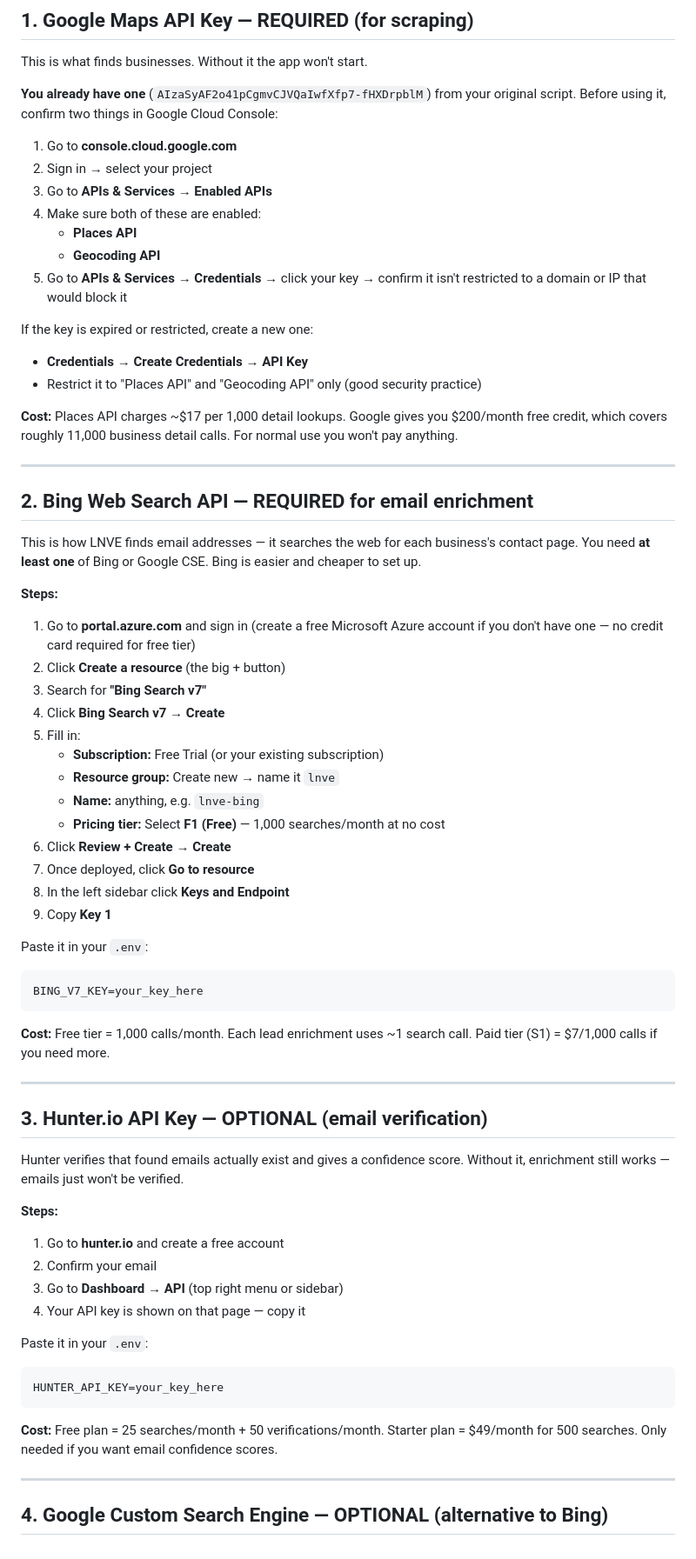
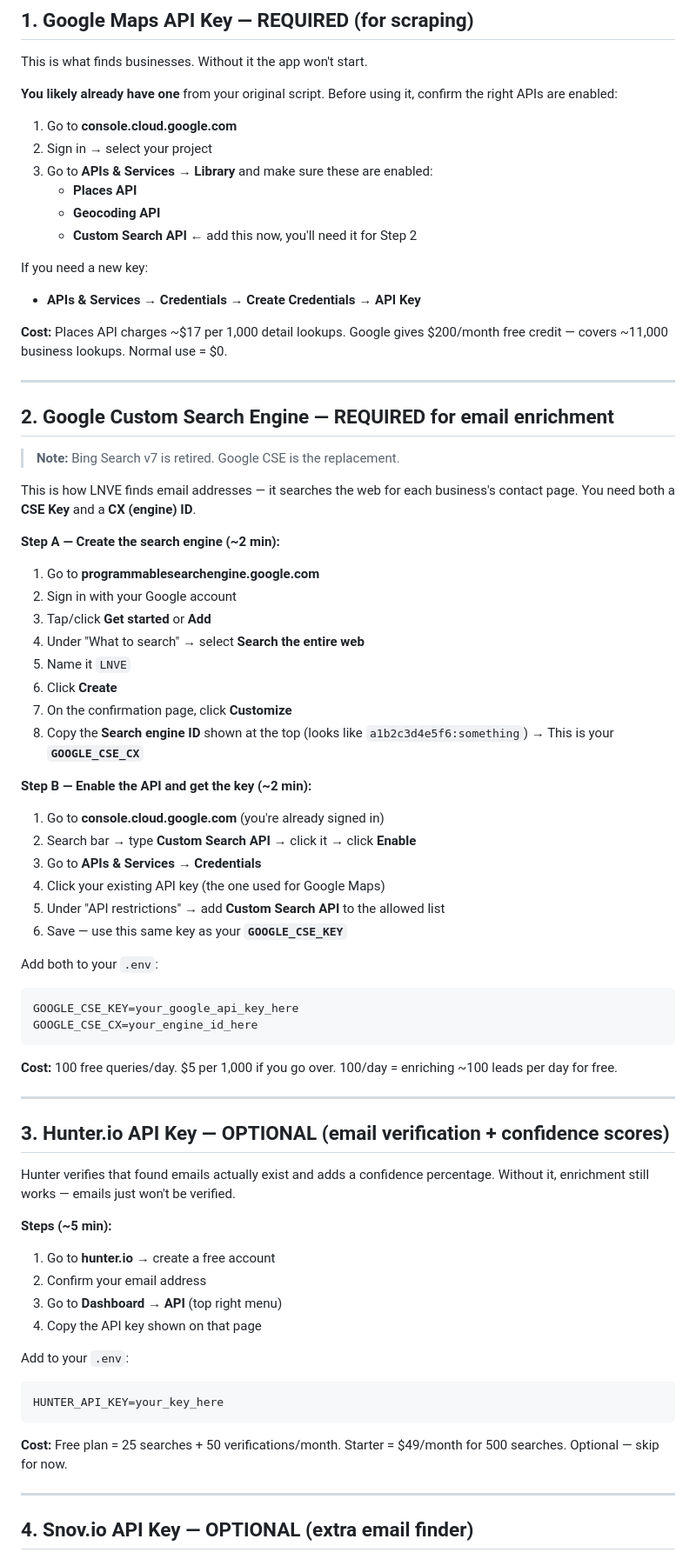
Before and after one commit to jenozu/LNVE, a Markdown page: docs/API_KEYS.md, the part around one of its changes. Shown at 87% size. Drawn GitHub-style.

Commit message:
Update API keys guide: replace retired Bing Search v7 with Google CSE

````diff
--- a/docs/API_KEYS.md
+++ b/docs/API_KEYS.md
@@ -9,77 +9,85 @@ Keys are listed in priority order — **Required** ones must be set before the a
 
 This is what finds businesses. Without it the app won't start.
 
-**You already have one** (`AIzaSyAF2o41pCgmvCJVQaIwfXfp7-fHXDrpblM`) from your original script.
-Before using it, confirm two things in Google Cloud Console:
+**You likely already have one** from your original script.
+Before using it, confirm the right APIs are enabled:
 
 1. Go to **console.cloud.google.com**
 2. Sign in → select your project
-3. Go to **APIs & Services → Enabled APIs**
-4. Make sure both of these are enabled:
+3. Go to **APIs & Services → Library** and make sure these are enabled:
    - **Places API**
    - **Geocoding API**
-5. Go to **APIs & Services → Credentials** → click your key → confirm it isn't restricted to a domain or IP that would block it
+   - **Custom Search API** ← add this now, you'll need it for Step 2
 
-If the key is expired or restricted, create a new one:
-- **Credentials → Create Credentials → API Key**
-- Restrict it to "Places API" and "Geocoding API" only (good security practice)
+If you need a new key:
+- **APIs & Services → Credentials → Create Credentials → API Key**
 
-**Cost:** Places API charges ~$17 per 1,000 detail lookups. Google gives you $200/month free credit, which covers roughly 11,000 business detail calls. For normal use you won't pay anything.
+**Cost:** Places API charges ~$17 per 1,000 detail lookups.
+Google gives $200/month free credit — covers ~11,000 business lookups. Normal use = $0.
 
 ---
 
-## 2. Bing Web Search API — REQUIRED for email enrichment
+## 2. Google Custom Search Engine — REQUIRED for email enrichment
 
-This is how LNVE finds email addresses — it searches the web for each business's contact page.
-You need **at least one** of Bing or Google CSE. Bing is easier and cheaper to set up.
+> **Note:** Bing Search v7 is retired. Google CSE is the replacement.
 
-**Steps:**
+This is how LNVE finds email addresses — it searches the web for each business's
+contact page. You need both a **CSE Key** and a **CX (engine) ID**.
 
-1. Go to **portal.azure.com** and sign in (create a free Microsoft Azure account if you don't have one — no credit card required for free tier)
-2. Click **Create a resource** (the big + button)
-3. Search for **"Bing Search v7"**
-4. Click **Bing Search v7** → **Create**
-5. Fill in:
-   - **Subscription:** Free Trial (or your existing subscription)
-   - **Resource group:** Create new → name it `lnve`
-   - **Name:** anything, e.g. `lnve-bing`
-   - **Pricing tier:** Select **F1 (Free)** — 1,000 searches/month at no cost
-6. Click **Review + Create** → **Create**
-7. Once deployed, click **Go to resource**
-8. In the left sidebar click **Keys and Endpoint**
-9. Copy **Key 1**
+**Step A — Create the search engine (~2 min):**
 
-Paste it in your `.env`:
+1. Go to **programmablesearchengine.google.com**
+2. Sign in with your Google account
+3. Tap/click **Get started** or **Add**
+4. Under "What to search" → select **Search the entire web**
+5. Name it `LNVE`
+6. Click **Create**
+7. On the confirmation page, click **Customize**
+8. Copy the **Search engine ID** shown at the top
+   (looks like `a1b2c3d4e5f6:something`)
+   → This is your **`GOOGLE_CSE_CX`**
+
+**Step B — Enable the API and get the key (~2 min):**
+
+1. Go to **console.cloud.google.com** (you're already signed in)
+2. Search bar → type **Custom Search API** → click it → click **Enable**
+3. Go to **APIs & Services → Credentials**
+4. Click your existing API key (the one used for Google Maps)
+5. Under "API restrictions" → add **Custom Search API** to the allowed list
+6. Save — use this same key as your **`GOOGLE_CSE_KEY`**
+
+Add both to your `.env`:
 ```
-BING_V7_KEY=your_key_here
+GOOGLE_CSE_KEY=your_google_api_key_here
+GOOGLE_CSE_CX=your_engine_id_here
 ```
 
-**Cost:** Free tier = 1,000 calls/month. Each lead enrichment uses ~1 search call.
-Paid tier (S1) = $7/1,000 calls if you need more.
+**Cost:** 100 free queries/day. $5 per 1,000 if you go over.
+100/day = enriching ~100 leads per day for free.
 
 ---
 
-## 3. Hunter.io API Key — OPTIONAL (email verification)
+## 3. Hunter.io API Key — OPTIONAL (email verification + confidence scores)
 
-Hunter verifies that found emails actually exist and gives a confidence score.
+Hunter verifies that found emails actually exist and adds a confidence percentage.
 Without it, enrichment still works — emails just won't be verified.
 
-**Steps:**
+**Steps (~5 min):**
 
-1. Go to **hunter.io** and create a free account
-2. Confirm your email
-3. Go to **Dashboard → API** (top right menu or sidebar)
-4. Your API key is shown on that page — copy it
+1. Go to **hunter.io** → create a free account
+2. Confirm your email address
+3. Go to **Dashboard → API** (top right menu)
+4. Copy the API key shown on that page
 
-Paste it in your `.env`:
+Add to your `.env`:
 ```
 HUNTER_API_KEY=your_key_here
 ```
 
-**Cost:** Free plan = 25 searches/month + 50 verifications/month.
-Starter plan = $49/month for 500 searches. Only needed if you want email confidence scores.
+**Cost:** Free plan = 25 searches + 50 verifications/month.
+Starter = $49/month for 500 searches. Optional — skip for now.
 
 ---
 
-## 4. Google Custom Search Engine — OPTIONAL (alternative to Bing)
+## 4. Snov.io API Key — OPTIONAL (extra email finder)
 
````
Also changed, not shown: other parts of docs/API_KEYS.md (+10 -46 lines).
